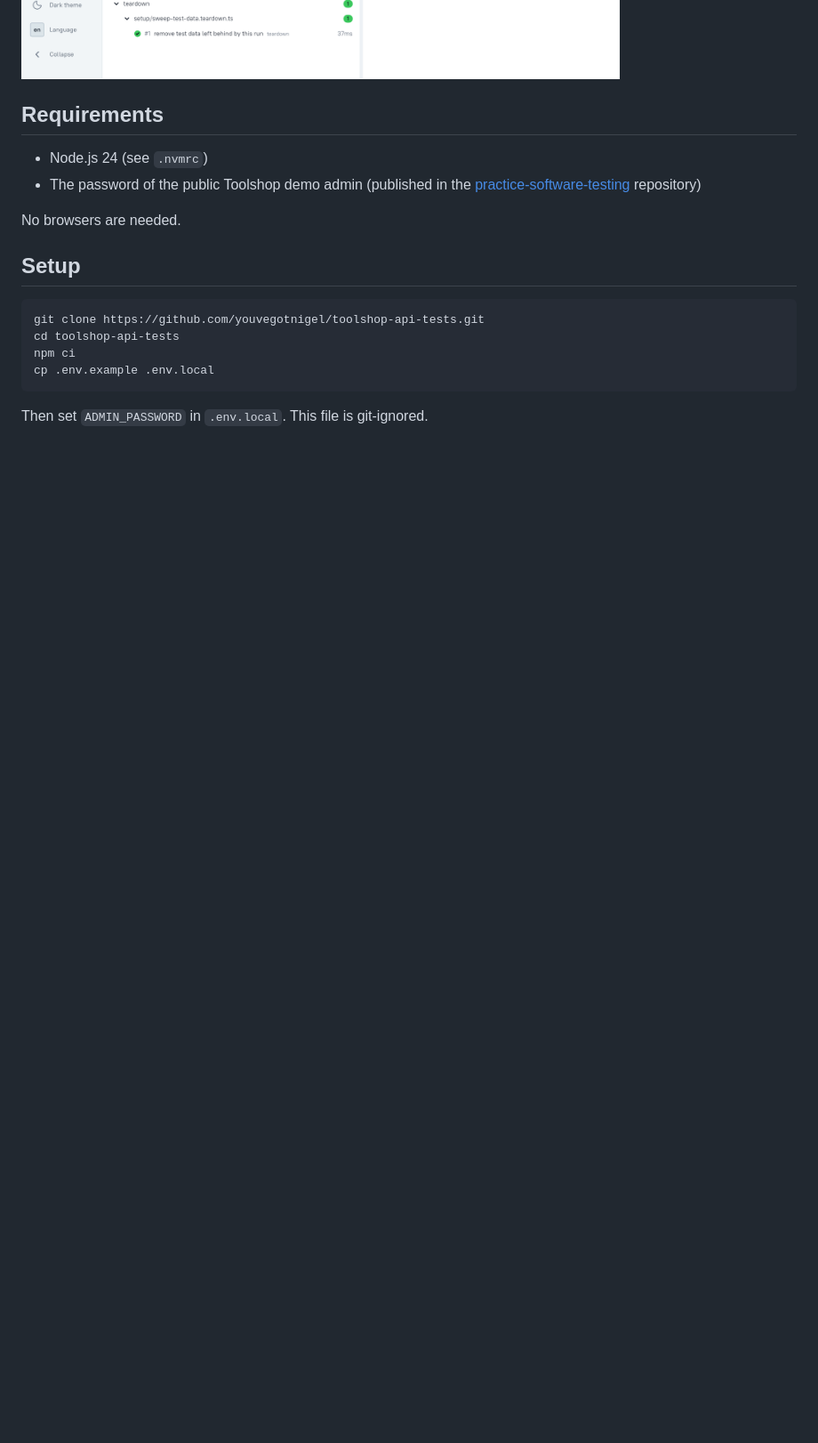
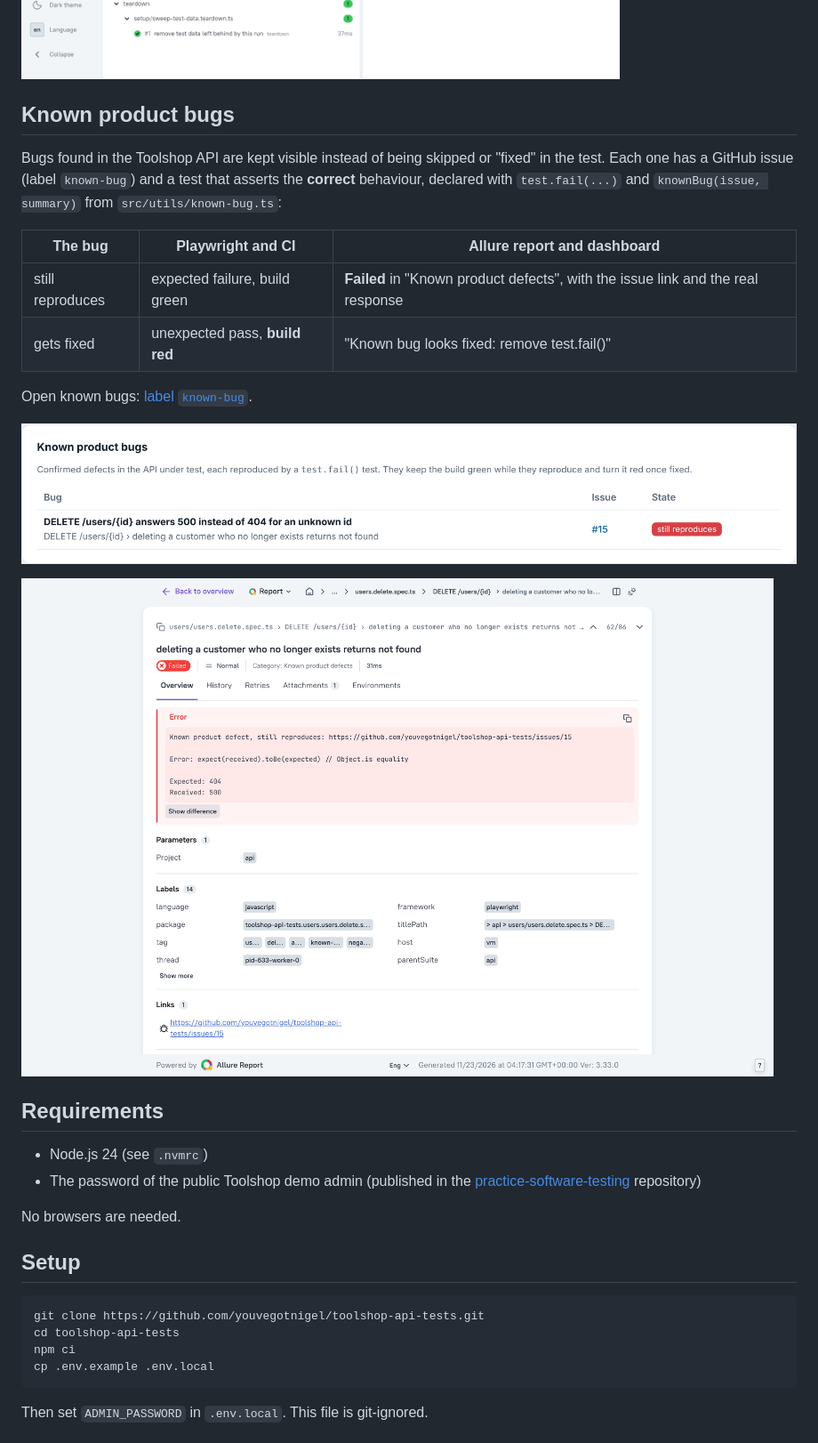
Before and after one commit to youvegotnigel/toolshop-api-tests, a Markdown page: README.md, the part around one of its changes. Shown at 89% size. Rendered like a GitHub page; pictures changed too: docs/images/allure-known-defects.png (added), docs/images/dashboard-known-bugs.png (added); blank space fills up the shorter version.

```diff
--- a/README.md
+++ b/README.md
@@ -60,6 +62,23 @@ _The test in this screenshot was broken on purpose to show the output._
 and the selected test's steps on the right.
 
 ![Allure suites table with test steps](docs/images/allure-suites-table.png)
+
+## Known product bugs
+
+Bugs found in the Toolshop API are kept visible instead of being skipped or "fixed" in the test.
+Each one has a GitHub issue (label `known-bug`) and a test that asserts the **correct** behaviour, declared with
+`test.fail(...)` and `knownBug(issue, summary)` from `src/utils/known-bug.ts`:
+
+| The bug          | Playwright and CI              | Allure report and dashboard                                                      |
+| ---------------- | ------------------------------ | -------------------------------------------------------------------------------- |
+| still reproduces | expected failure, build green  | **Failed** in "Known product defects", with the issue link and the real response |
+| gets fixed       | unexpected pass, **build red** | "Known bug looks fixed: remove test.fail()"                                      |
+
+Open known bugs: [label `known-bug`](https://github.com/youvegotnigel/toolshop-api-tests/issues?q=label%3Aknown-bug).
+
+![Known product bugs on the dashboard](docs/images/dashboard-known-bugs.png)
+
+![A known product defect in Allure](docs/images/allure-known-defects.png)
 
 ## Requirements
 
```
Also changed, not shown: other parts of README.md (+2 -0 lines), AGENTS.md (+4 -0 lines), 11 other files.
